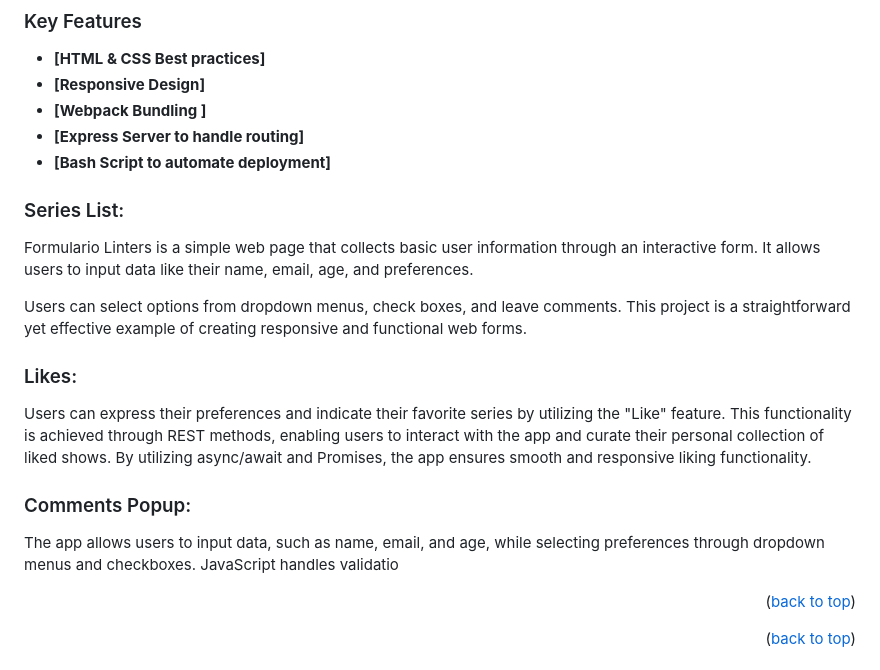
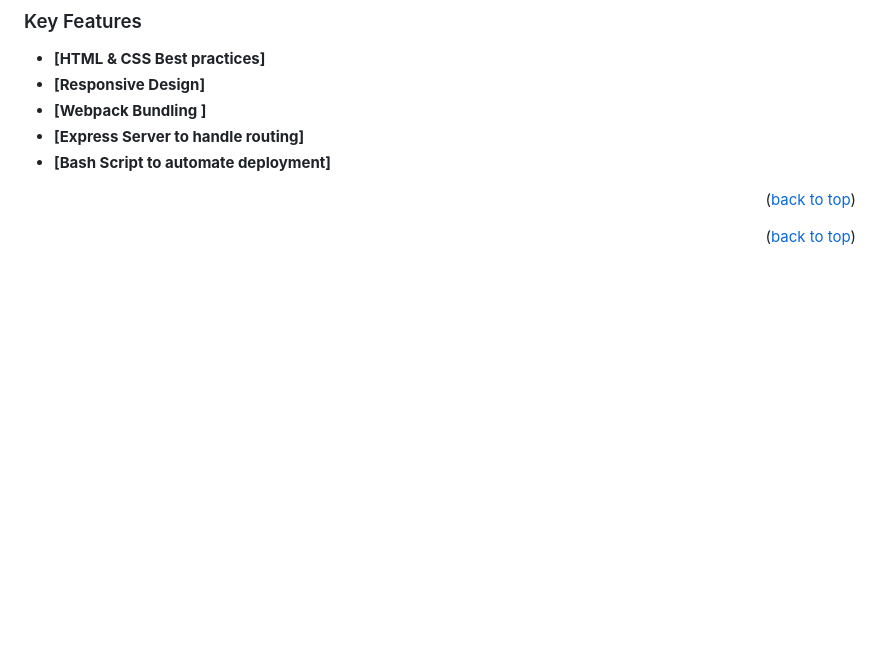
Before and after one commit to Julay-alb/formlintersJS, a Markdown page: readme.md, the part around the change. GitHub-like rendering; blank space fills up the shorter version.

Commit message:
Nuevo readme

```diff
--- a/readme.md
+++ b/readme.md
@@ -67,16 +67,6 @@ It emphasizes best practices in form design, validation, and styling, ensuring a
 - **[Bash Script to automate deployment]**
 
 
-### Series List:
-Formulario Linters is a simple web page that collects basic user information through an interactive form. It allows users to input data like their name, email, age, and preferences.
-
-Users can select options from dropdown menus, check boxes, and leave comments. This project is a straightforward yet effective example of creating responsive and functional web forms.
-
-### Likes:
- Users can express their preferences and indicate their favorite series by utilizing the "Like" feature. This functionality is achieved through REST methods, enabling users to interact with the app and curate their personal collection of liked shows. By utilizing async/await and Promises, the app ensures smooth and responsive liking functionality.
-
-### Comments Popup:
-The app allows users to input data, such as name, email, and age, while selecting preferences through dropdown menus and checkboxes. JavaScript handles validatio
 
 <p align="right">(<a href="#readme-top">back to top</a>)</p>
 
```
